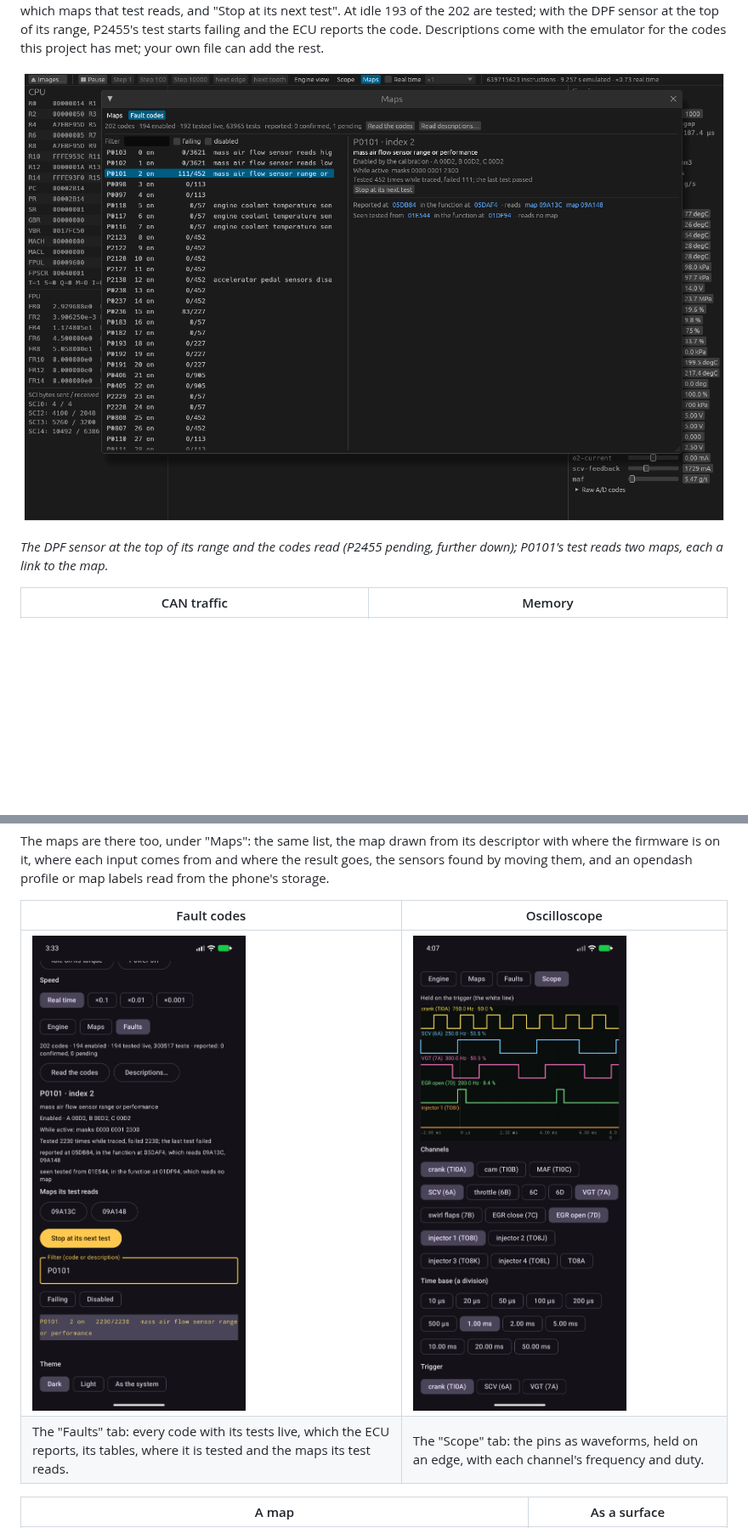
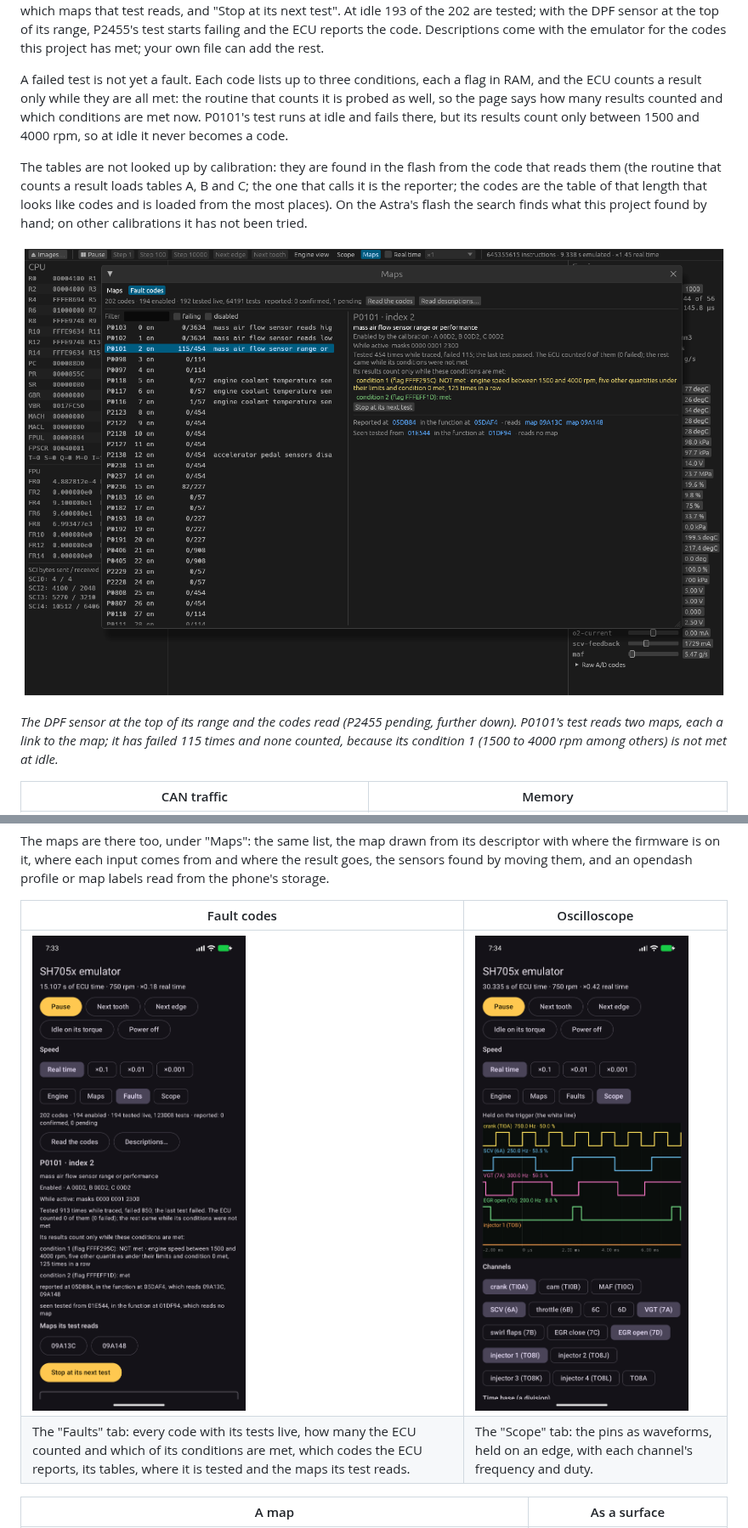
Before and after one commit to PabloSoage/sh705x-emu, a Markdown page: README.md, 2 parts joined by grey strips. Shown at 85% size. Rendered like a GitHub page; pictures changed too: docs/img/app-faults.png, docs/img/app-scope.png, docs/img/gui-faults.png; blank space fills up the shorter version.

```diff
--- a/README.md
+++ b/README.md
@@ -280,10 +280,24 @@ test". At idle 193 of the 202 are tested; with the DPF sensor at the top
 of its range, P2455's test starts failing and the ECU reports the code. Descriptions come
 with the emulator for the codes this project has met; your own file can add the rest.
 
-![The fault codes page: P0101, whose test reads two maps](docs/img/gui-faults.png)
+A failed test is not yet a fault. Each code lists up to three conditions, each a flag in
+RAM, and the ECU counts a result only while they are all met: the routine that counts it is
+probed as well, so the page says how many results counted and which conditions are met now.
+P0101's test runs at idle and fails there, but its results count only between 1500 and
+4000 rpm, so at idle it never becomes a code.
 
-*The DPF sensor at the top of its range and the codes read (P2455 pending, further down);
-P0101's test reads two maps, each a link to the map.*
+The tables are not looked up by calibration: they are found in the flash from the code
+that reads them (the routine that counts a result loads tables A, B and C; the one that
+calls it is the reporter; the codes are the table of that length that looks like codes
+and is loaded from the most places). On the
+Astra's flash the search finds what this project found by hand; on other calibrations it
+has not been tried.
+
+![The fault codes page: P0101, its tests failing at idle and not counted](docs/img/gui-faults.png)
+
+*The DPF sensor at the top of its range and the codes read (P2455 pending, further down).
+P0101's test reads two maps, each a link to the map; it has failed 115 times and none
+counted, because its condition 1 (1500 to 4000 rpm among others) is not met at idle.*
 
 | CAN traffic | Memory |
 |---|---|
@@ -346,7 +360,7 @@ phone's storage.
 | Fault codes | Oscilloscope |
 |---|---|
 | <img src="docs/img/app-faults.png" width="300" alt="The app's faults tab: P0101, its tables, its tests live and the maps its test reads"> | <img src="docs/img/app-scope.png" width="300" alt="The app's oscilloscope tab: crank, SCV, VGT and EGR at idle"> |
-| The "Faults" tab: every code with its tests live, which the ECU reports, its tables, where it is tested and the maps its test reads. | The "Scope" tab: the pins as waveforms, held on an edge, with each channel's frequency and duty. |
+| The "Faults" tab: every code with its tests live, how many the ECU counted and which of its conditions are met, which codes the ECU reports, its tables, where it is tested and the maps its test reads. | The "Scope" tab: the pins as waveforms, held on an edge, with each channel's frequency and duty. |
 
 | A map | As a surface |
 |---|---|
```
Also changed, not shown: 7 other files.
